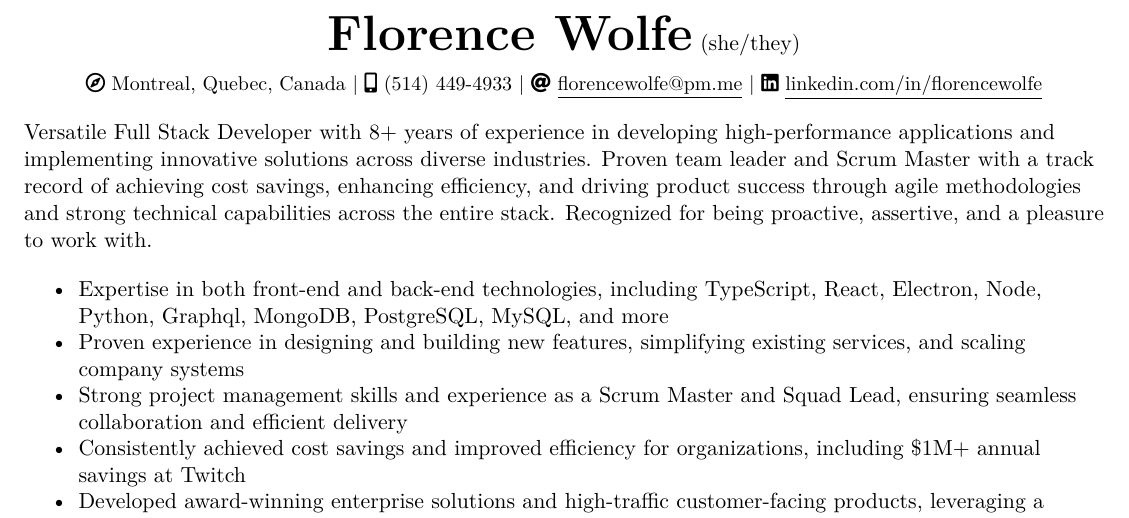
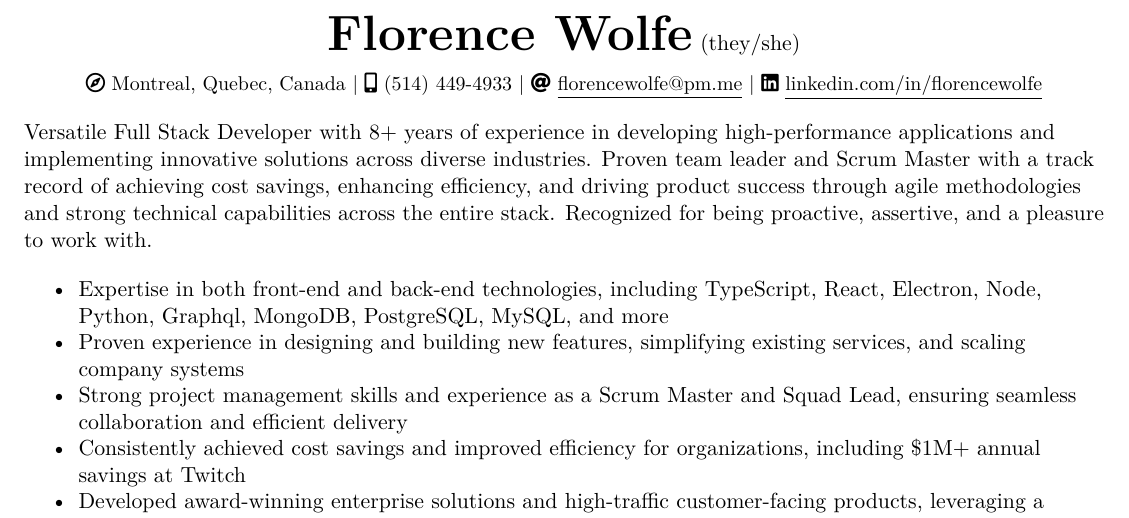
Before and after one commit to florence-wolfe/f4.lol, a LaTeX CV (resume/main.tex, which reads resume/definitions.tex): part of page 1 of 3, cut so that both start at the same text. Compiled offline with XeLaTeX.

Commit message:
Update resume pronouns

```diff
--- a/resume/definitions.tex
+++ b/resume/definitions.tex
@@ -3,4 +3,4 @@
 \def\myPhone{(514) 449-4933}
 \def\myEmail{florencewolfe@pm.me}
 \def\myLinkedIn{linkedin.com/in/florencewolfe}
-\def\myPronouns{she/they}
+\def\myPronouns{they/she}
```
